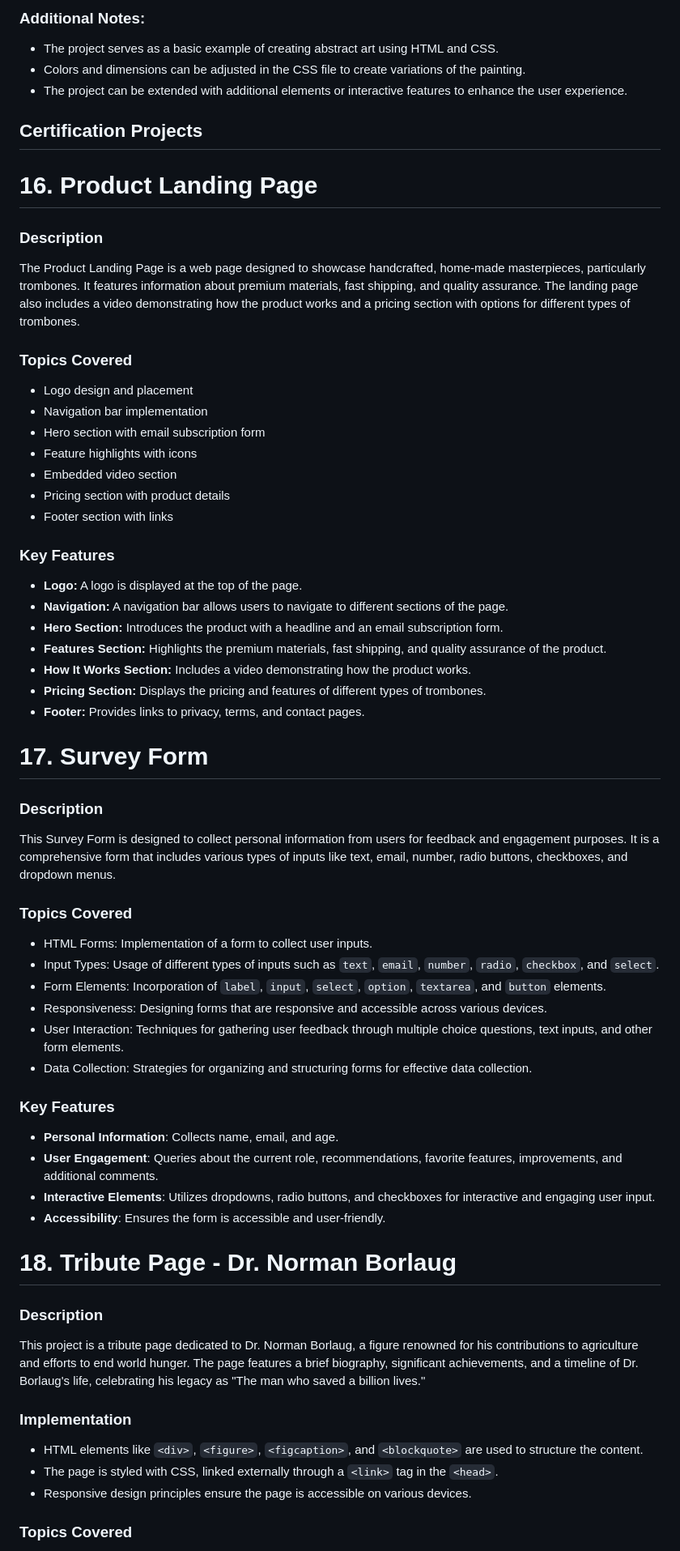
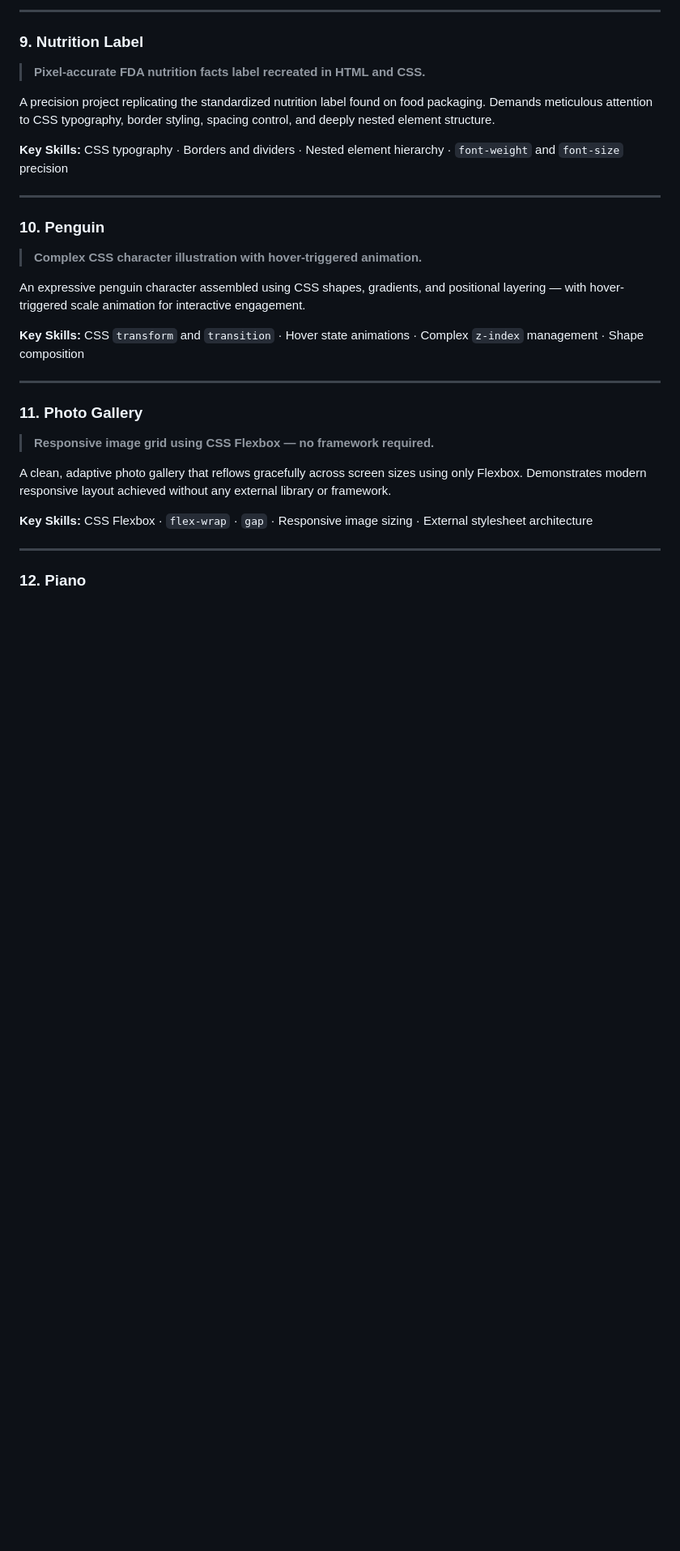
Before and after one commit to NarendraKoya999/freeCodeCamp-Projects-HTML-CSS-RWD, a Markdown page: README.md, the part around one of its changes. Shown at 81% size. Drawn GitHub-style; blank space fills up the shorter version.

```diff
--- a/README.md
+++ b/README.md
@@ -218,65 +144,35 @@ The Rothko Painting project is a simple web page that mimics the abstract art st
 
-### Additional Notes:
-- The project serves as a basic example of creating abstract art using HTML and CSS.
-- Colors and dimensions can be adjusted in the CSS file to create variations of the painting.
-- The project can be extended with additional elements or interactive features to enhance the user experience.
+---
 
+### 9. Nutrition Label
 
-## Certification Projects
-# 16. Product Landing Page
+> **Pixel-accurate FDA nutrition facts label recreated in HTML and CSS.**
 
-### Description
-The Product Landing Page is a web page designed to showcase handcrafted, home-made masterpieces, particularly trombones. It features information about premium materials, fast shipping, and quality assurance. The landing page also includes a video demonstrating how the product works and a pricing section with options for different types of trombones.
+A precision project replicating the standardized nutrition label found on food packaging. Demands meticulous attention to CSS typography, border styling, spacing control, and deeply nested element structure.
 
-### Topics Covered
-- Logo design and placement
-- Navigation bar implementation
-- Hero section with email subscription form
-- Feature highlights with icons
-- Embedded video section
-- Pricing section with product details
-- Footer section with links
+**Key Skills:** CSS typography · Borders and dividers · Nested element hierarchy · `font-weight` and `font-size` precision
 
-### Key Features
-- **Logo:** A logo is displayed at the top of the page.
-- **Navigation:** A navigation bar allows users to navigate to different sections of the page.
-- **Hero Section:** Introduces the product with a headline and an email subscription form.
-- **Features Section:** Highlights the premium materials, fast shipping, and quality assurance of the product.
-- **How It Works Section:** Includes a video demonstrating how the product works.
-- **Pricing Section:** Displays the pricing and features of different types of trombones.
-- **Footer:** Provides links to privacy, terms, and contact pages.
+---
 
+### 10. Penguin
 
-# 17. Survey Form
+> **Complex CSS character illustration with hover-triggered animation.**
 
-### Description
-This Survey Form is designed to collect personal information from users for feedback and engagement purposes. It is a comprehensive form that includes various types of inputs like text, email, number, radio buttons, checkboxes, and dropdown menus.
+An expressive penguin character assembled using CSS shapes, gradients, and positional layering — with hover-triggered scale animation for interactive engagement.
 
-### Topics Covered
-- HTML Forms: Implementation of a form to collect user inputs.
-- Input Types: Usage of different types of inputs such as `text`, `email`, `number`, `radio`, `checkbox`, and `select`.
-- Form Elements: Incorporation of `label`, `input`, `select`, `option`, `textarea`, and `button` elements.
-- Responsiveness: Designing forms that are responsive and accessible across various devices.
-- User Interaction: Techniques for gathering user feedback through multiple choice questions, text inputs, and other form elements.
-- Data Collection: Strategies for organizing and structuring forms for effective data collection.
+**Key Skills:** CSS `transform` and `transition` · Hover state animations · Complex `z-index` management · Shape composition
 
-### Key Features
-- **Personal Information**: Collects name, email, and age.
-- **User Engagement**: Queries about the current role, recommendations, favorite features, improvements, and additional comments.
-- **Interactive Elements**: Utilizes dropdowns, radio buttons, and checkboxes for interactive and engaging user input.
-- **Accessibility**: Ensures the form is accessible and user-friendly.
+---
 
+### 11. Photo Gallery
 
-# 18. Tribute Page - Dr. Norman Borlaug
+> **Responsive image grid using CSS Flexbox — no framework required.**
 
-### Description
-This project is a tribute page dedicated to Dr. Norman Borlaug, a figure renowned for his contributions to agriculture and efforts to end world hunger. The page features a brief biography, significant achievements, and a timeline of Dr. Borlaug's life, celebrating his legacy as "The man who saved a billion lives."
+A clean, adaptive photo gallery that reflows gracefully across screen sizes using only Flexbox. Demonstrates modern responsive layout achieved without any external library or framework.
 
-### Implementation
+**Key Skills:** CSS Flexbox · `flex-wrap` · `gap` · Responsive image sizing · External stylesheet architecture
 
-- HTML elements like `<div>`, `<figure>`, `<figcaption>`, and `<blockquote>` are used to structure the content.
-- The page is styled with CSS, linked externally through a `<link>` tag in the `<head>`.
-- Responsive design principles ensure the page is accessible on various devices.
+---
 
-### Topics Covered
+### 12. Piano
 
```
Also changed, not shown: other parts of README.md (+338 -211 lines).
